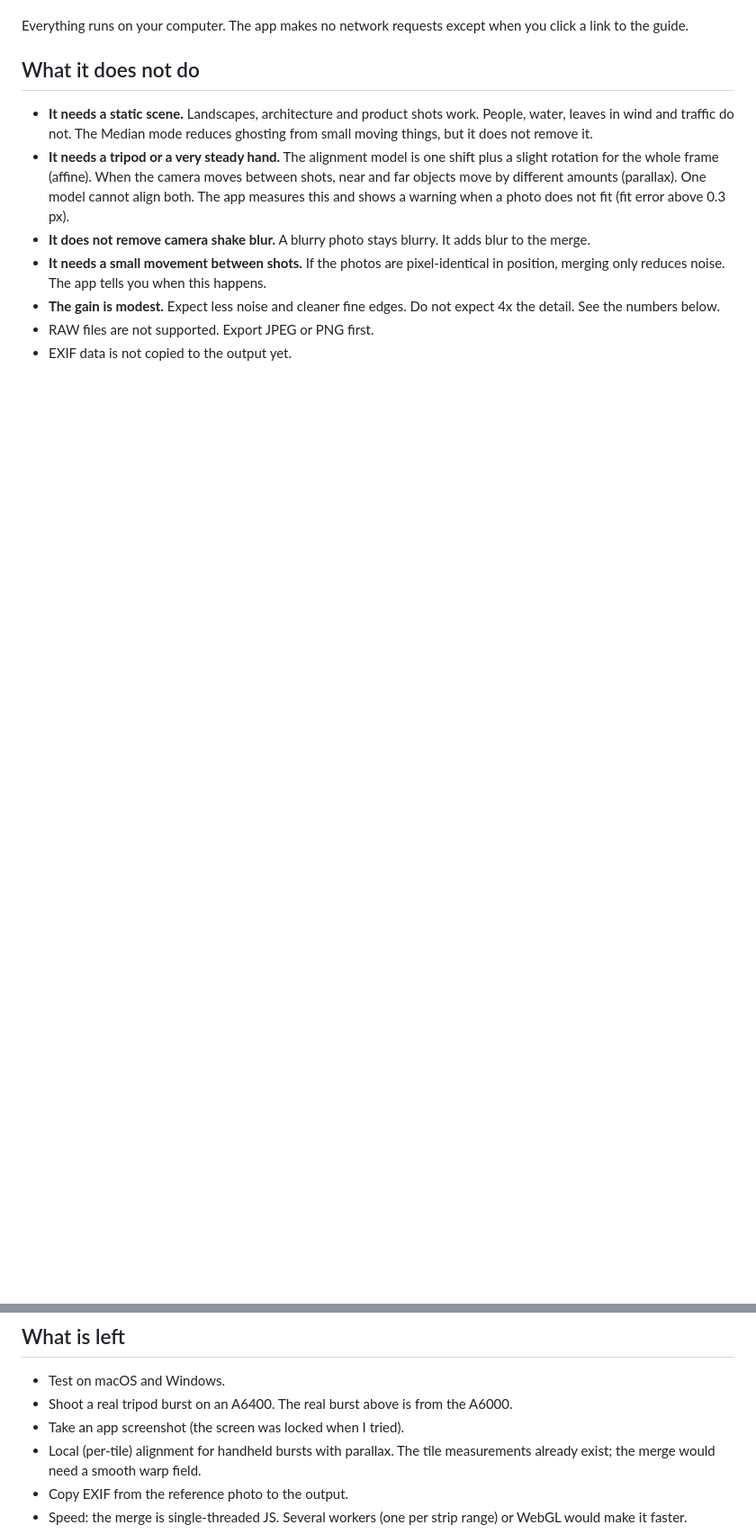
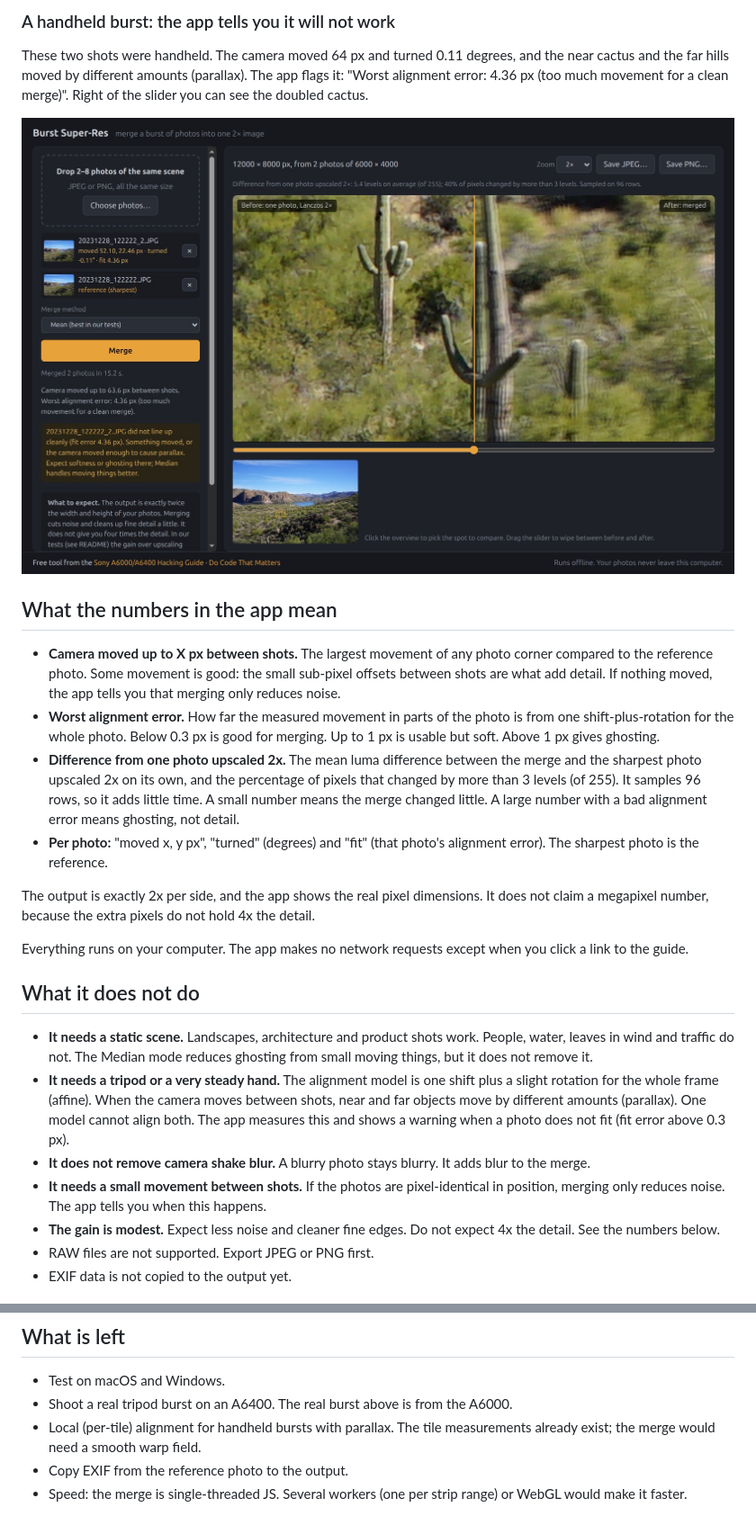
Before and after one commit to skittleson/burst-superres, a Markdown page: README.md, 2 parts joined by grey strips. Shown at 90% size. GitHub-like rendering; pictures changed too: docs/media/app-handheld-warning.jpg (added); blank space fills up the shorter version.

```diff
--- a/README.md
+++ b/README.md
@@ -23,3 +40,17 @@ The output is exactly 2x per side. Four 6000 x 4000 photos give one 12000 x 8000
+### A handheld burst: the app tells you it will not work
+
+These two shots were handheld. The camera moved 64 px and turned 0.11 degrees, and the near cactus and the far hills moved by different amounts (parallax). The app flags it: "Worst alignment error: 4.36 px (too much movement for a clean merge)". Right of the slider you can see the doubled cactus.
+
+![The app warning about a handheld burst, with a ghosted cactus in the merge](docs/media/app-handheld-warning.jpg)
+
+## What the numbers in the app mean
+
+- **Camera moved up to X px between shots.** The largest movement of any photo corner compared to the reference photo. Some movement is good: the small sub-pixel offsets between shots are what add detail. If nothing moved, the app tells you that merging only reduces noise.
+- **Worst alignment error.** How far the measured movement in parts of the photo is from one shift-plus-rotation for the whole photo. Below 0.3 px is good for merging. Up to 1 px is usable but soft. Above 1 px gives ghosting.
+- **Difference from one photo upscaled 2x.** The mean luma difference between the merge and the sharpest photo upscaled 2x on its own, and the percentage of pixels that changed by more than 3 levels (of 255). It samples 96 rows, so it adds little time. A small number means the merge changed little. A large number with a bad alignment error means ghosting, not detail.
+- **Per photo:** "moved x, y px", "turned" (degrees) and "fit" (that photo's alignment error). The sharpest photo is the reference.
+
+The output is exactly 2x per side, and the app shows the real pixel dimensions. It does not claim a megapixel number, because the extra pixels do not hold 4x the detail.
 
 Everything runs on your computer. The app makes no network requests except when you click a link to the guide.
 
@@ -180,7 +204,6 @@ The code uses no platform-only APIs. `Uint8Array.prototype.toBase64` has a fallb
 
 - Test on macOS and Windows.
 - Shoot a real tripod burst on an A6400. The real burst above is from the A6000.
-- Take an app screenshot (the screen was locked when I tried).
 - Local (per-tile) alignment for handheld bursts with parallax. The tile measurements already exist; the merge would need a smooth warp field.
 - Copy EXIF from the reference photo to the output.
 - Speed: the merge is single-threaded JS. Several workers (one per strip range) or WebGL would make it faster.
```
Also changed, not shown: other parts of README.md (+36 -26 lines), docs/media/app-real-burst.jpg (added), docs/media/app-start.jpg (added), 2 other files.
